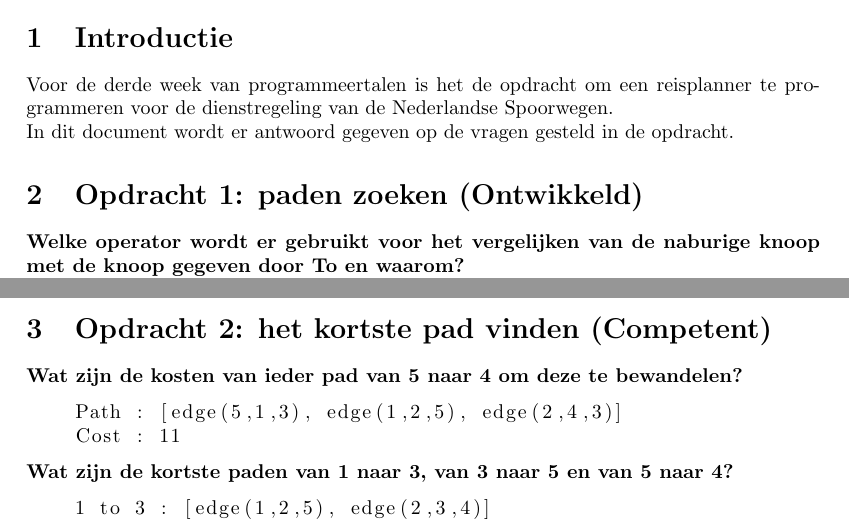
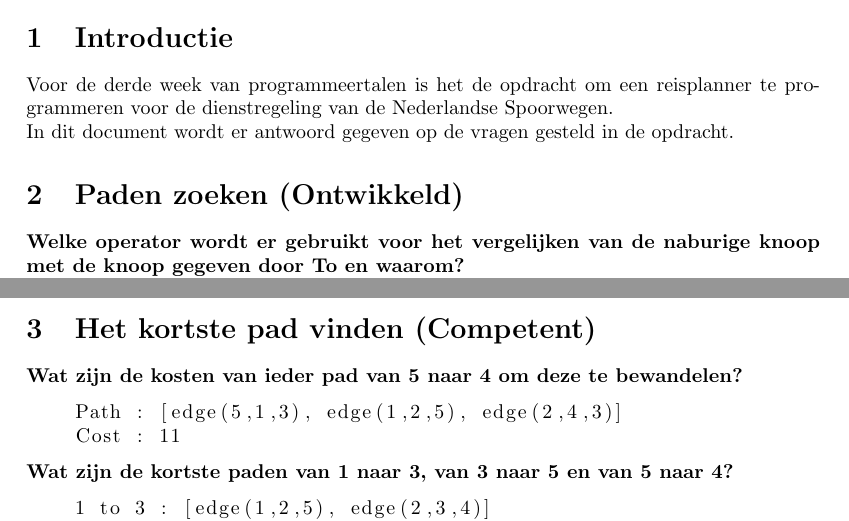
Before and after one commit to rkok98/Programming-Languages-UvA, a LaTeX problem sheet (Programmeertalen/Assignment 03 - Prolog/reisplanner/Report/Written Assignment/PT-essay.tex): two parts of pages 1 and 2 of 2, joined at a grey line, cut so that both start at the same text. Compiled offline with pdfLaTeX.

Commit message:
PROLOOOOOOOGGGGGGG

```diff
--- a/Programmeertalen/Assignment 03 - Prolog/reisplanner/Report/Written Assignment/PT-essay.tex
+++ b/Programmeertalen/Assignment 03 - Prolog/reisplanner/Report/Written Assignment/PT-essay.tex
@@ -22,7 +22,7 @@ Voor de derde week van programmeertalen is het de opdracht om een reisplanner te
 voor de dienstregeling van de Nederlandse Spoorwegen.\\
 In dit document wordt er antwoord gegeven op de vragen gesteld in de opdracht.
 
-\section{Opdracht 1: paden zoeken (Ontwikkeld)}
+\section{Paden zoeken (Ontwikkeld)}
 \textbf{Welke operator wordt er gebruikt voor het vergelijken van de naburige knoop met de knoop gegeven door To en waarom?}\\
 Voor het vergelijken van de naburige knoopmet de knoop gegeven door To wordt de "==" operator gebruikt.
 Deze operator is bedoeld om te controleren of een variabele gelijkwaardig is aan een andere variabele in prolog.\\\\
@@ -40,7 +40,7 @@ zijn er een oneindig aantal routes mogelijk omdat de knopen eindeloos herhaald m
 \end{lstlisting}
 
 \newpage
-\section{Opdracht 2: het kortste pad vinden (Competent)}
+\section{Het kortste pad vinden (Competent)}
 \textbf{Wat zijn de kosten van ieder pad van 5 naar 4 om deze te bewandelen?}
 \begin{lstlisting}
     Path : [edge(5,1,3), edge(1,2,5), edge(2,4,3)]
```
Also changed, not shown: Programmeertalen/Assignment 03 - Prolog/reisplanner/Report/Written Assignment/PT-essay.pdf.
